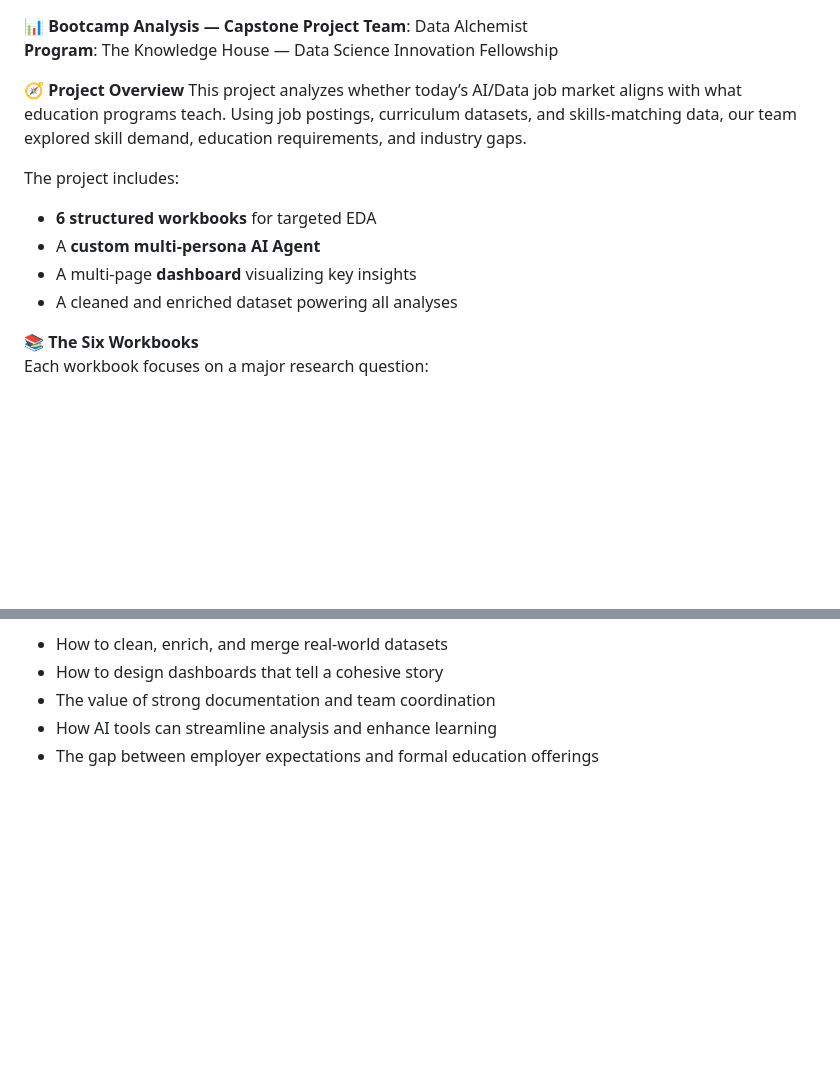
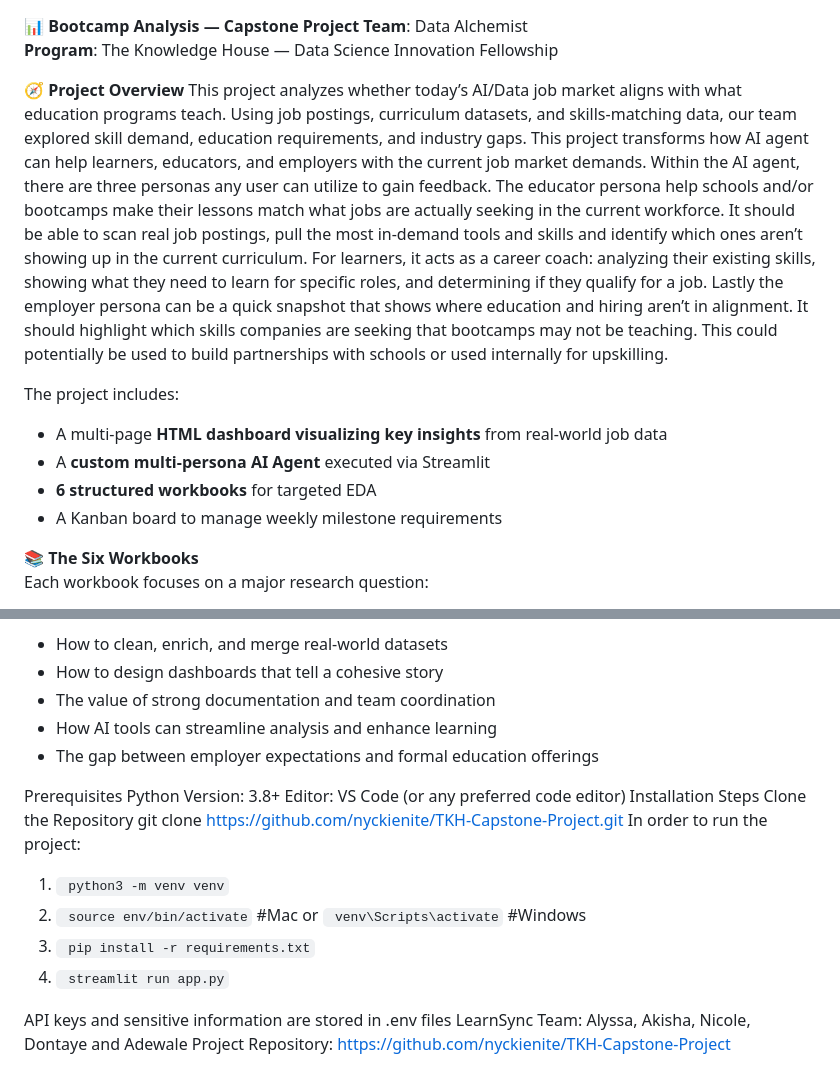
Before and after one commit to nyckienite/TKH-Capstone-Project, a Markdown page: README.md, 2 parts joined by grey strips. GitHub-like rendering; blank space fills up the shorter version.

```diff
--- a/README.md
+++ b/README.md
@@ -3,13 +3,14 @@
 **Program**: The Knowledge House — Data Science Innovation Fellowship
 
 :compass: **Project Overview**
-This project analyzes whether today’s AI/Data job market aligns with what education programs teach. Using job postings, curriculum datasets, and skills-matching data, our team explored skill demand, education requirements, and industry gaps.
+This project analyzes whether today’s AI/Data job market aligns with what education programs teach. Using job postings, curriculum datasets, and skills-matching data, our team explored skill demand, education requirements, and industry gaps.  This project transforms how AI agent can help learners, educators, and employers with the current job market demands. Within the AI agent, there are three personas any user can utilize to gain feedback. The educator persona help schools and/or bootcamps make their lessons match what jobs are actually seeking in the current workforce. It should be able to scan real job postings, pull the most in-demand tools and skills and identify which ones aren’t showing up in the current curriculum. For learners, it acts as a career coach: analyzing their existing skills, showing what they need to learn for specific roles, and determining if they qualify for a job. Lastly the employer persona can be a quick snapshot that shows where education and hiring aren’t in alignment. It should highlight which skills companies are seeking that bootcamps may not be teaching. This could potentially be used to build partnerships with schools or used internally for upskilling.
+
 
 The project includes:
+- A multi-page **HTML dashboard visualizing key insights** from real-world job data
+- A **custom multi-persona AI Agent** executed via Streamlit
 - **6 structured workbooks** for targeted EDA
-- A **custom multi-persona AI Agent**
-- A multi-page **dashboard** visualizing key insights
-- A cleaned and enriched dataset powering all analyses
+- A Kanban board to manage weekly milestone requirements
 
 :books: **The Six Workbooks**
 Each workbook focuses on a major research question:
@@ -90,3 +91,20 @@ Key takeaways:
 - The value of strong documentation and team coordination
 - How AI tools can streamline analysis and enhance learning
 - The gap between employer expectations and formal education offerings
+
+
+Prerequisites
+Python Version: 3.8+
+Editor: VS Code (or any preferred code editor)
+Installation Steps
+Clone the Repository
+git clone https://github.com/nyckienite/TKH-Capstone-Project.git
+In order to run the project:
+1. ` python3 -m venv venv`
+2. ` source env/bin/activate` #Mac or ` venv\Scripts\activate` #Windows
+3. ` pip install -r requirements.txt`
+4. ` streamlit run app.py`
+
+API keys and sensitive information are stored in .env files
+LearnSync Team: Alyssa, Akisha, Nicole, Dontaye and Adewale
+Project Repository: https://github.com/nyckienite/TKH-Capstone-Project
```
